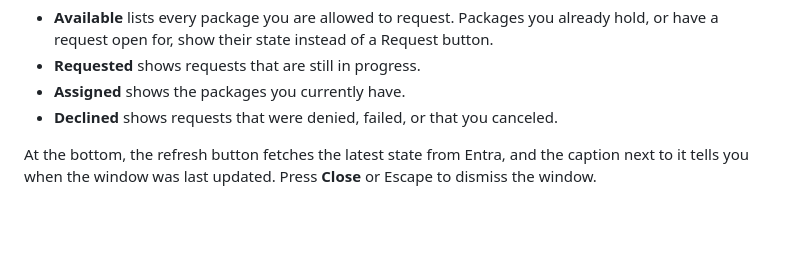
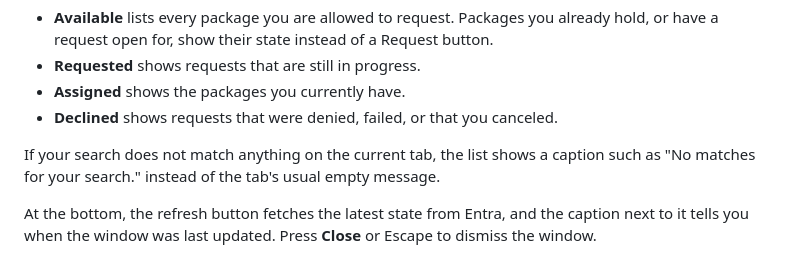
Before and after one commit to FrodeHus/elevate, a Markdown page: docs/access-packages.md, the part around the change. Drawn GitHub-style; blank space fills up the shorter version.

```diff
--- a/docs/access-packages.md
+++ b/docs/access-packages.md
@@ -49,6 +49,10 @@ word or two instead of scrolling.
 - **Requested** shows requests that are still in progress.
 - **Assigned** shows the packages you currently have.
 - **Declined** shows requests that were denied, failed, or that you canceled.
+
+If your search does not match anything on the current tab, the list shows a
+caption such as "No matches for your search." instead of the tab's usual
+empty message.
 
 At the bottom, the refresh button fetches the latest state from Entra, and the
 caption next to it tells you when the window was last updated. Press **Close**
```
Also changed, not shown: CHANGELOG.md (+16 -0 lines).
